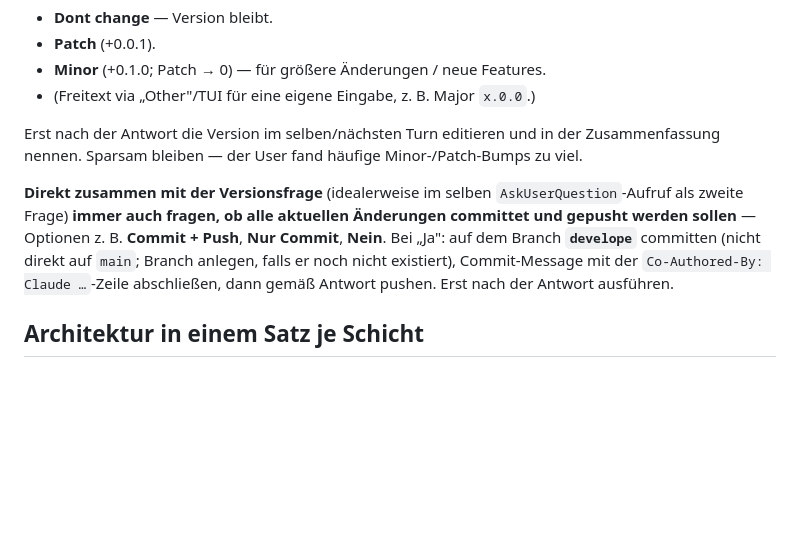
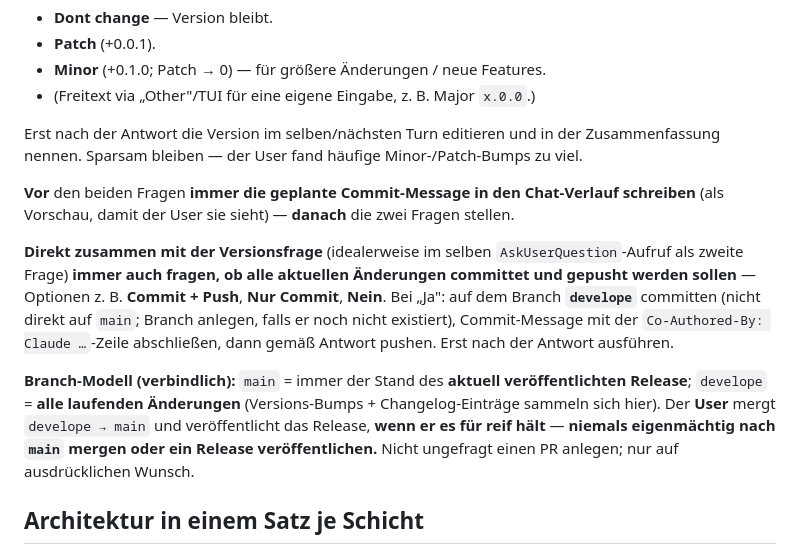
Before and after one commit to finex7070/CodeAstrogator, a Markdown page: CLAUDE.md, the part around the change. GitHub-like rendering; blank space fills up the shorter version.

Commit message:
Document branching model + commit/push workflow in CLAUDE.md
- main = current released state; develope = ongoing changes.
- Never auto-merge to main, publish releases, or open a PR unasked.
- After work, ask version bump AND commit/push (branch develope) at end of turn.
- Show the planned commit message in chat before asking the two questions.

Co-Authored-By: Claude Opus 4.8 <noreply@anthropic.com>

```diff
--- a/CLAUDE.md
+++ b/CLAUDE.md
@@ -38,12 +38,21 @@ UI isoliert testen: `WebUI\index.html` im Browser (Mock-Adapter simuliert komple
 Erst nach der Antwort die Version im selben/nächsten Turn editieren und in der Zusammenfassung nennen.
 Sparsam bleiben — der User fand häufige Minor-/Patch-Bumps zu viel.
 
+**Vor** den beiden Fragen **immer die geplante Commit-Message in den Chat-Verlauf schreiben**
+(als Vorschau, damit der User sie sieht) — **danach** die zwei Fragen stellen.
+
 **Direkt zusammen mit der Versionsfrage** (idealerweise im selben `AskUserQuestion`-Aufruf als
 zweite Frage) **immer auch fragen, ob alle aktuellen Änderungen committet und gepusht werden
 sollen** — Optionen z. B. **Commit + Push**, **Nur Commit**, **Nein**. Bei „Ja": auf dem
 Branch **`develope`** committen (nicht direkt auf `main`; Branch anlegen, falls er noch nicht
 existiert), Commit-Message mit der `Co-Authored-By: Claude …`-Zeile abschließen, dann gemäß
 Antwort pushen. Erst nach der Antwort ausführen.
+
+**Branch-Modell (verbindlich):** `main` = immer der Stand des **aktuell veröffentlichten Release**;
+`develope` = **alle laufenden Änderungen** (Versions-Bumps + Changelog-Einträge sammeln sich hier).
+Der **User** mergt `develope → main` und veröffentlicht das Release, **wenn er es für reif hält** —
+**niemals eigenmächtig nach `main` mergen oder ein Release veröffentlichen.** Nicht ungefragt einen
+PR anlegen; nur auf ausdrücklichen Wunsch.
 
 ## Architektur in einem Satz je Schicht
 `WebUI/` (single-page, dependency-frei, §3-Nachrichten-Kontrakt) ↔ `Bridge/WebViewBridge.cs`
```
